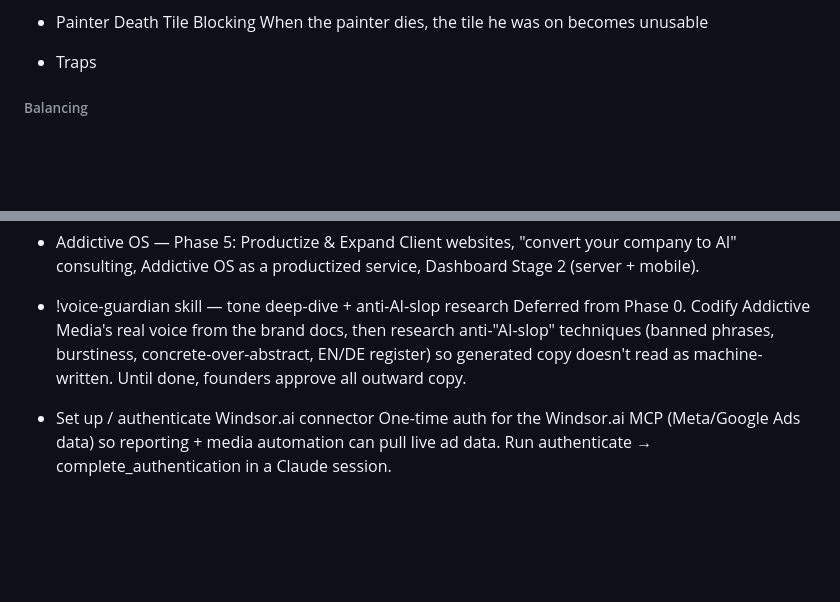
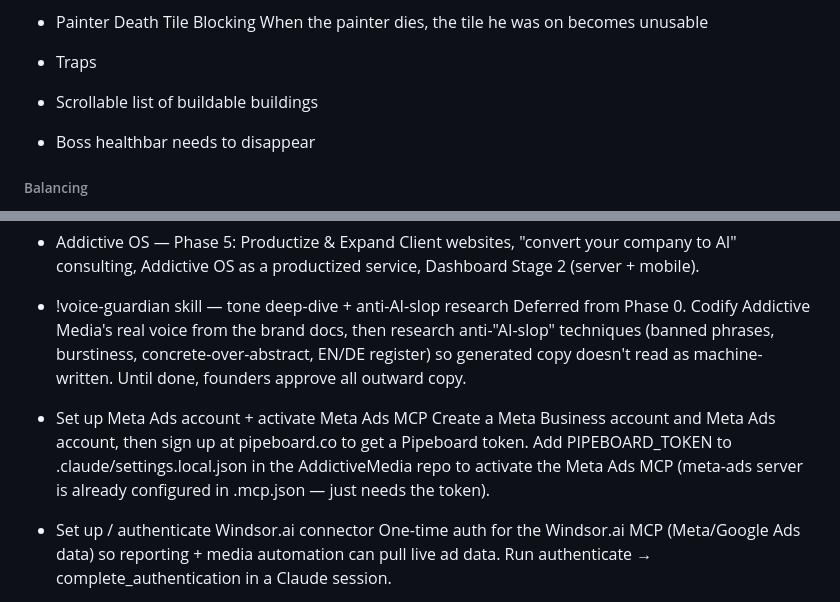
Before and after one commit to SeraphinHesse/secondbrain, a Markdown page: ToDo.md, 2 parts joined by grey strips. Drawn GitHub-style; blank space fills up the shorter version.

Commit message:
todo: add Set up Meta Ads account + activate Meta Ads MCP

```diff
--- a/ToDo.md
+++ b/ToDo.md
@@ -103,6 +103,8 @@ this should be toggleable in balancing gui
 * Painter Death Tile Blocking
   When the painter dies, the tile he was on becomes unusable
 * Traps
+* Scrollable list of buildable buildings
+* Boss healthbar needs to disappear
 
 
 
@@ -173,6 +175,9 @@ this should be toggleable in balancing gui
   Client websites, "convert your company to AI" consulting, Addictive OS as a productized service, Dashboard Stage 2 (server + mobile).
 * !voice-guardian skill — tone deep-dive + anti-AI-slop research
   Deferred from Phase 0. Codify Addictive Media's real voice from the brand docs, then research anti-"AI-slop" techniques (banned phrases, burstiness, concrete-over-abstract, EN/DE register) so generated copy doesn't read as machine-written. Until done, founders approve all outward copy.
+* Set up Meta Ads account + activate Meta Ads MCP
+  Create a Meta Business account and Meta Ads account, then sign up at pipeboard.co to get a Pipeboard token. Add PIPEBOARD_TOKEN to .claude/settings.local.json in the AddictiveMedia repo to activate the Meta Ads MCP (meta-ads server is already configured in .mcp.json — just needs the token).
+
 * Set up / authenticate Windsor.ai connector
   One-time auth for the Windsor.ai MCP (Meta/Google Ads data) so reporting + media automation can pull live ad data. Run authenticate → complete_authentication in a Claude session.
 * !Pay chelsea for website
```
Also changed, not shown: other parts of ToDo.md (+4 -4 lines).
